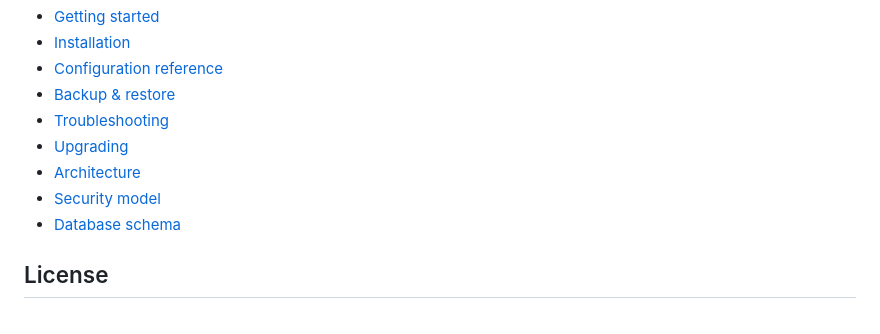
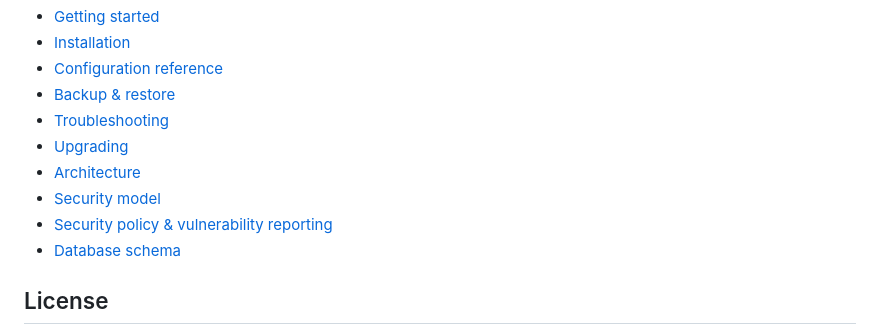
Before and after one commit to Heinekamp/SMTP-Credential-Broker, a Markdown page: README.md, the part around the change. Rendered like a GitHub page.

```diff
--- a/README.md
+++ b/README.md
@@ -113,6 +113,7 @@ fully explained walkthrough that assumes no prior experience.
 - [Upgrading](docs/upgrading.md)
 - [Architecture](docs/architecture.md)
 - [Security model](docs/security-model.md)
+- [Security policy & vulnerability reporting](SECURITY.md)
 - [Database schema](docs/database-schema.md)
 
 ## License
```
Also changed, not shown: SECURITY.md (added, +46 -0 lines).
